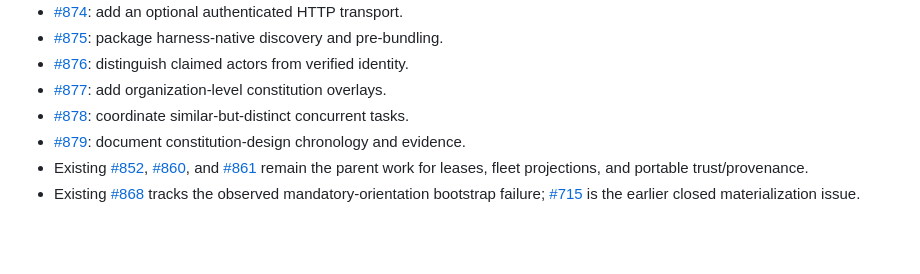
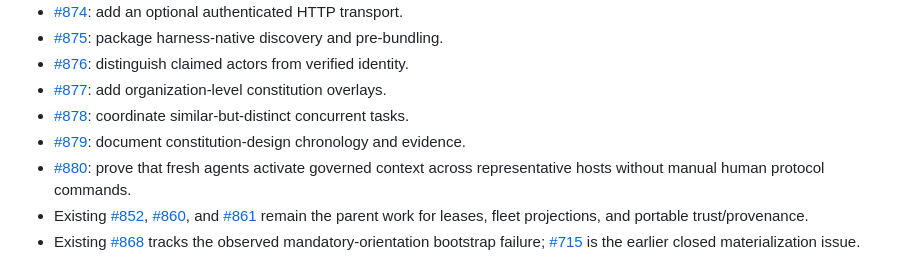
Before and after one commit to DecapodLabs/accountable-agentic-execution, a Markdown page: docs/agent-governance-interoperability.md, the part around the change. Rendered like a GitHub page; blank space fills up the shorter version.

Commit message:
docs: link agent-host activation study

```diff
--- a/docs/agent-governance-interoperability.md
+++ b/docs/agent-governance-interoperability.md
@@ -83,6 +83,7 @@ As queried on July 13, 2026, the official GitHub API reported 222 stars and 21 f
 - [#877](https://github.com/DecapodLabs/decapod/issues/877): add organization-level constitution overlays.
 - [#878](https://github.com/DecapodLabs/decapod/issues/878): coordinate similar-but-distinct concurrent tasks.
 - [#879](https://github.com/DecapodLabs/decapod/issues/879): document constitution-design chronology and evidence.
+- [#880](https://github.com/DecapodLabs/decapod/issues/880): prove that fresh agents activate governed context across representative hosts without manual human protocol commands.
 - Existing [#852](https://github.com/DecapodLabs/decapod/issues/852), [#860](https://github.com/DecapodLabs/decapod/issues/860), and [#861](https://github.com/DecapodLabs/decapod/issues/861) remain the parent work for leases, fleet projections, and portable trust/provenance.
 - Existing [#868](https://github.com/DecapodLabs/decapod/issues/868) tracks the observed mandatory-orientation bootstrap failure; [#715](https://github.com/DecapodLabs/decapod/issues/715) is the earlier closed materialization issue.
 
```
